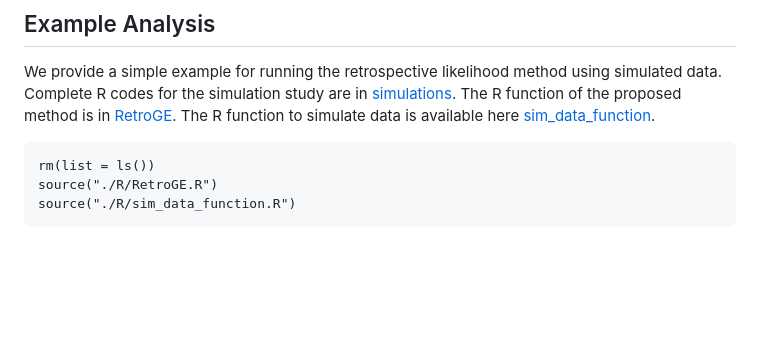
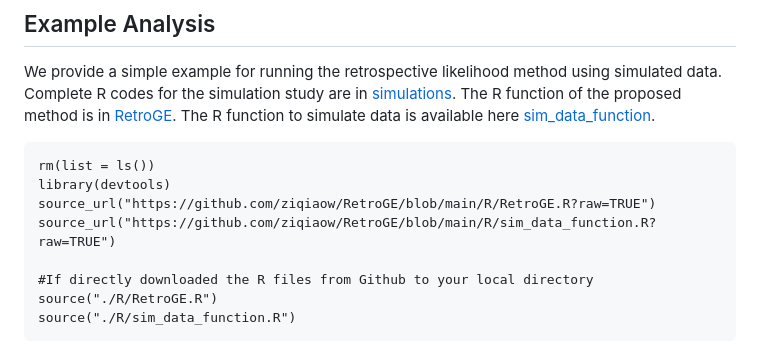
Before and after one commit to ziqiaow/RetroGE, a Markdown page: README.md, the part around the change. GitHub-like rendering; blank space fills up the shorter version.

````diff
--- a/README.md
+++ b/README.md
@@ -10,6 +10,11 @@ using Polygenic Risk Scores in Case-Control Studies.
 We provide a simple example for running the retrospective likelihood method using simulated data. Complete R codes for the simulation study are in [simulations](simulations). The R function of the proposed method is in [RetroGE](R/RetroGE.R). The R function to simulate data is available here [sim_data_function](R/sim_data_function.R).
 ```
 rm(list = ls())
+library(devtools)
+source_url("https://github.com/ziqiaow/RetroGE/blob/main/R/RetroGE.R?raw=TRUE")
+source_url("https://github.com/ziqiaow/RetroGE/blob/main/R/sim_data_function.R?raw=TRUE")
+
+#If directly downloaded the R files from Github to your local directory
 source("./R/RetroGE.R")
 source("./R/sim_data_function.R")
 ```
````
